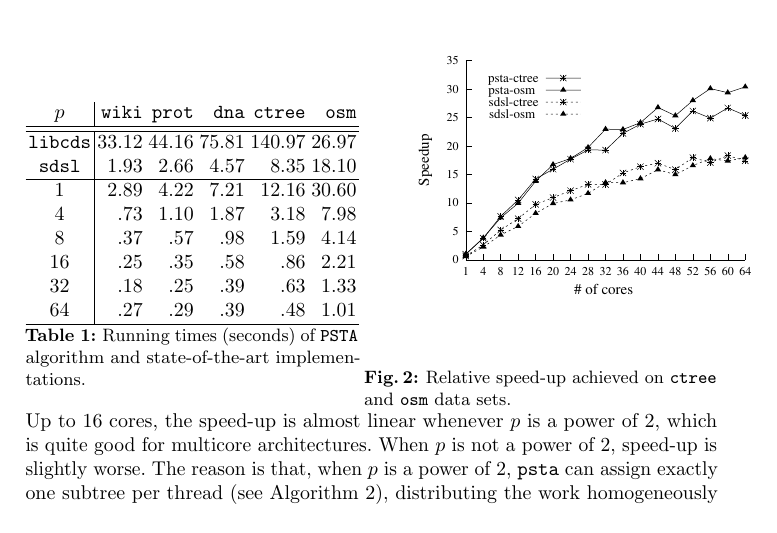
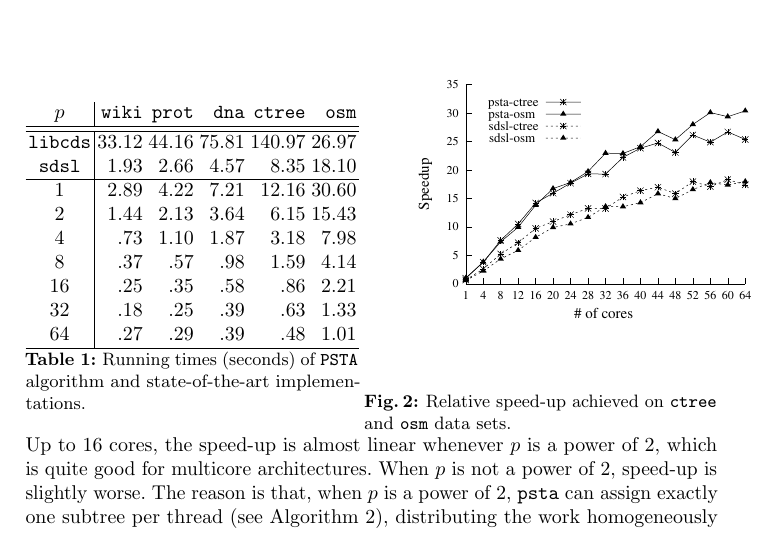
Before and after one commit to leoferres/suctrees, a LaTeX thesis (tex/sea2015.tex, which reads tex/resultsDiscussion.tex): part of page 15 of 19, cut so that both start at the same text. Compiled offline with pdfLaTeX.

Commit message:
Adding results for p=2

```diff
--- a/tex/resultsDiscussion.tex
+++ b/tex/resultsDiscussion.tex
@@ -40,6 +40,7 @@ program.
         {\tt sdsl} & 1.93 & 2.66 & 4.57 & 8.35 & 18.10 \\
         \hline
         1 & 2.89 & 4.22 & 7.21 & 12.16 & 30.60 \\
+        2 & 1.44 & 2.13 & 3.64 & 6.15 & 15.43 \\
         4 &  .73 & 1.10 & 1.87 & 3.18 & 7.98 \\
         8 &  .37 &  .57 &  .98 & 1.59 & 4.14 \\
 %        12 &  .31 &  .44 &  .72 & 1.15 & 3.07 \\
```
